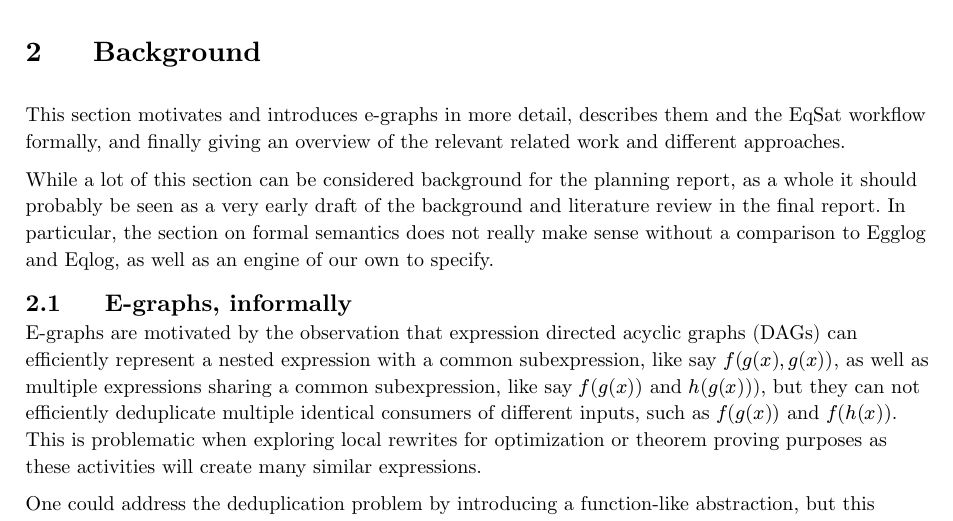
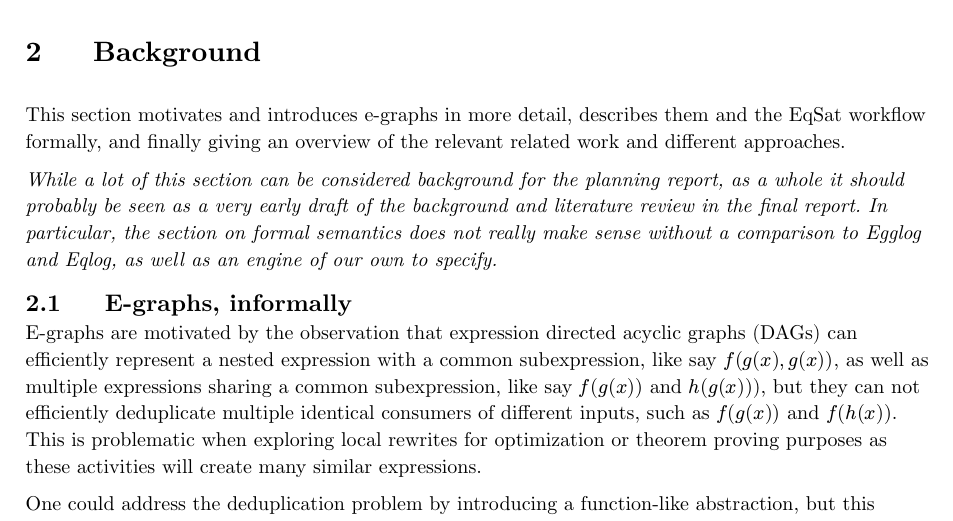
Before and after one commit to oatlog/oatlog, a Typst document (doc/planning_report/main.typ): part of page 4 of 21, cut so that both start at the same text. Compiled offline with Typst 0.15.

Commit message:
planning_report: italized background warning about formal desc

```diff
--- a/doc/planning_report/main.typ
+++ b/doc/planning_report/main.typ
@@ -123,10 +123,10 @@ insertions, for memory locality and instruction-level parallelism.
 This section motivates and introduces e-graphs in more detail, describes them and the EqSat workflow
 formally, and finally giving an overview of the relevant related work and different approaches.
 
-While a lot of this section can be considered background for the planning report, as a whole it
-should probably be seen as a very early draft of the background and literature review in the final
-report. In particular, the section on formal semantics does not really make sense without a
-comparison to Egglog and Eqlog, as well as an engine of our own to specify.
+#text(style: "italic", [While a lot of this section can be considered background for the planning
+report, as a whole it should probably be seen as a very early draft of the background and literature
+review in the final report. In particular, the section on formal semantics does not really make
+sense without a comparison to Egglog and Eqlog, as well as an engine of our own to specify.])
 
 == E-graphs, informally
 
```
